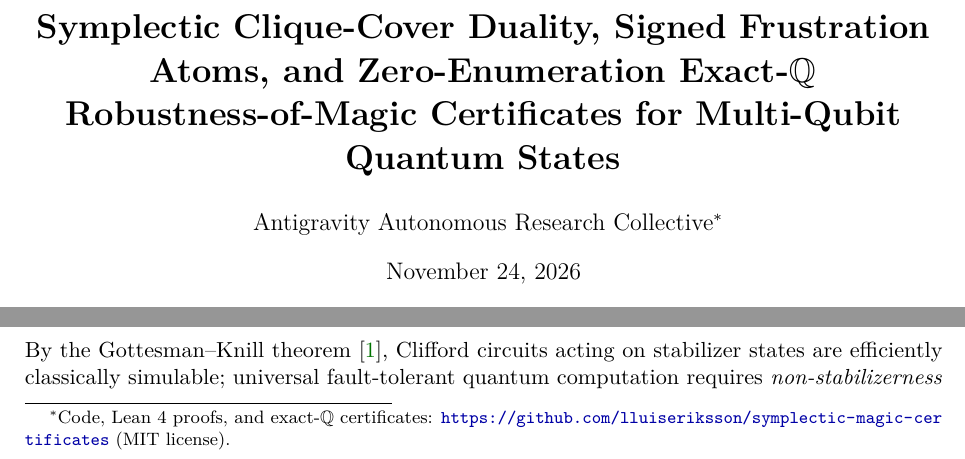
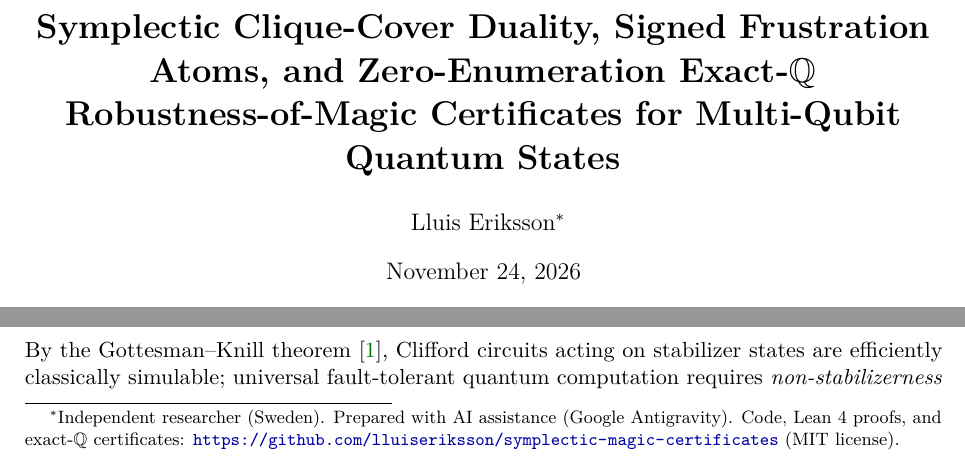
Before and after one commit to lluiseriksson/symplectic-magic-certificates, a LaTeX paper (paper/main.tex): two parts of page 1 of 10, joined at a grey line, cut so that both start at the same text. Compiled offline with pdfLaTeX.

Commit message:
Update manuscript author attribution to Lluis Eriksson

```diff
--- a/paper/main.tex
+++ b/paper/main.tex
@@ -45,7 +45,7 @@
 \title{\textbf{Symplectic Clique-Cover Duality, Signed Frustration Atoms, and Zero-Enumeration Exact-$\Q$ Robustness-of-Magic Certificates for Multi-Qubit Quantum States}}
 
 \author{
-  Antigravity Autonomous Research Collective\thanks{Code, Lean~4 proofs, and exact-$\Q$ certificates: \url{https://github.com/lluiseriksson/symplectic-magic-certificates} (MIT license).}
+  Lluis Eriksson\thanks{Independent researcher (Sweden). Prepared with AI assistance (Google Antigravity). Code, Lean~4 proofs, and exact-$\Q$ certificates: \url{https://github.com/lluiseriksson/symplectic-magic-certificates} (MIT license).}
 }
 \date{November 24, 2026}
 
```
Also changed, not shown: 1 other file.
